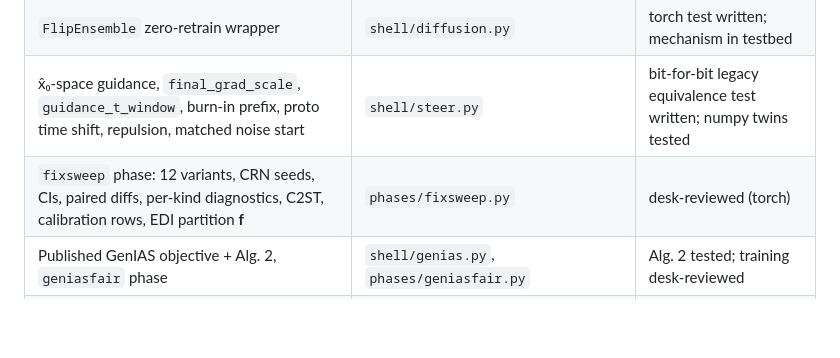
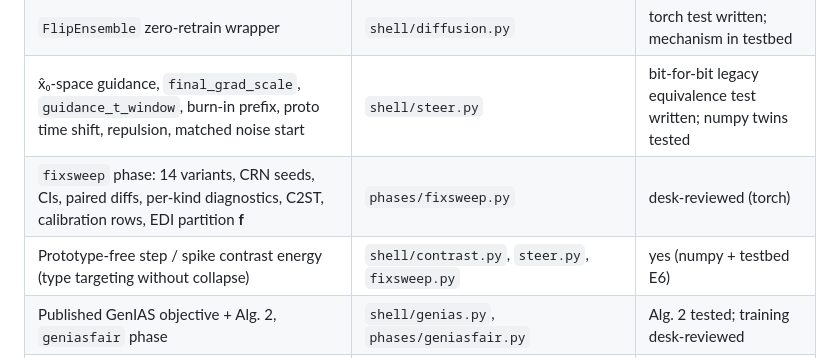
Before and after one commit to rlawnsiiiii/AnoGen, a Markdown page: docs/REVIEW_2026-10-03.md, the part around the change. GitHub-like rendering; blank space fills up the shorter version.

```diff
--- a/docs/REVIEW_2026-10-03.md
+++ b/docs/REVIEW_2026-10-03.md
@@ -219,7 +219,8 @@ is a zero-terminal-SNR schedule (Lin et al. 2024), which needs a retrain.
 | Bidirectional S4-D, `anogen s1bidir` | `shell/tsdiff.py`, `cli.py`, `phases/s1.py` | torch test written (skips here) |
 | `FlipEnsemble` zero-retrain wrapper | `shell/diffusion.py` | torch test written; mechanism in testbed |
 | x̂₀-space guidance, `final_grad_scale`, `guidance_t_window`, burn-in prefix, proto time shift, repulsion, matched noise start | `shell/steer.py` | bit-for-bit legacy equivalence test written; numpy twins tested |
-| `fixsweep` phase: 12 variants, CRN seeds, CIs, paired diffs, per-kind diagnostics, C2ST, calibration rows, EDI partition **f** | `phases/fixsweep.py` | desk-reviewed (torch) |
+| `fixsweep` phase: 14 variants, CRN seeds, CIs, paired diffs, per-kind diagnostics, C2ST, calibration rows, EDI partition **f** | `phases/fixsweep.py` | desk-reviewed (torch) |
+| Prototype-free step / spike contrast energy (type targeting without collapse) | `shell/contrast.py`, `steer.py`, `fixsweep.py` | yes (numpy + testbed E6) |
 | Published GenIAS objective + Alg. 2, `geniasfair` phase | `shell/genias.py`, `phases/geniasfair.py` | Alg. 2 tested; training desk-reviewed |
 | Event-cluster bootstrap, paired differences, PRDC, φ attribution, position and envelope-frequency reports, calibration galleries | `shell/evaluation.py` | yes |
 | Saved-gallery audit with all of the above | `scripts/audit_metrics.py` | smoke-tested on fake artifacts |
```
Also changed, not shown: docs/POSITION_BIAS.md (+8 -2 lines).
